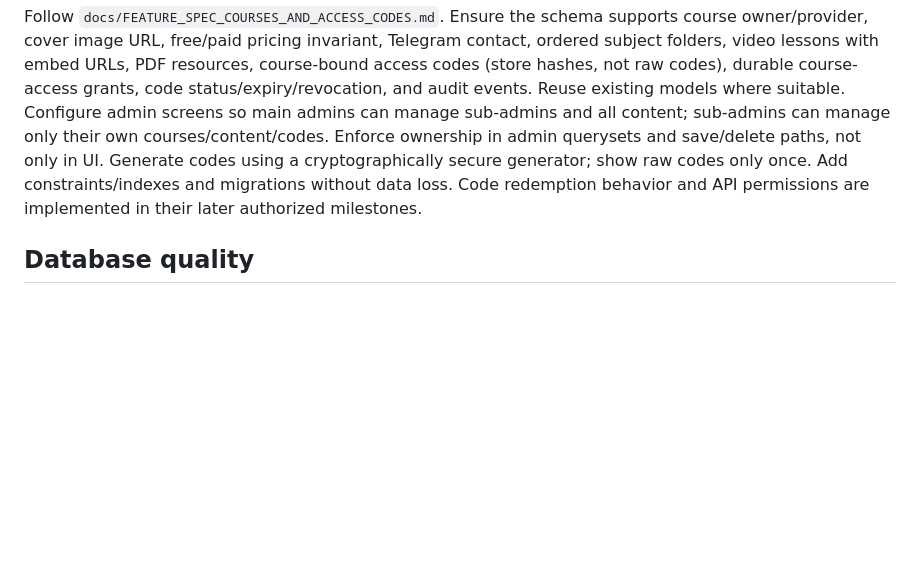
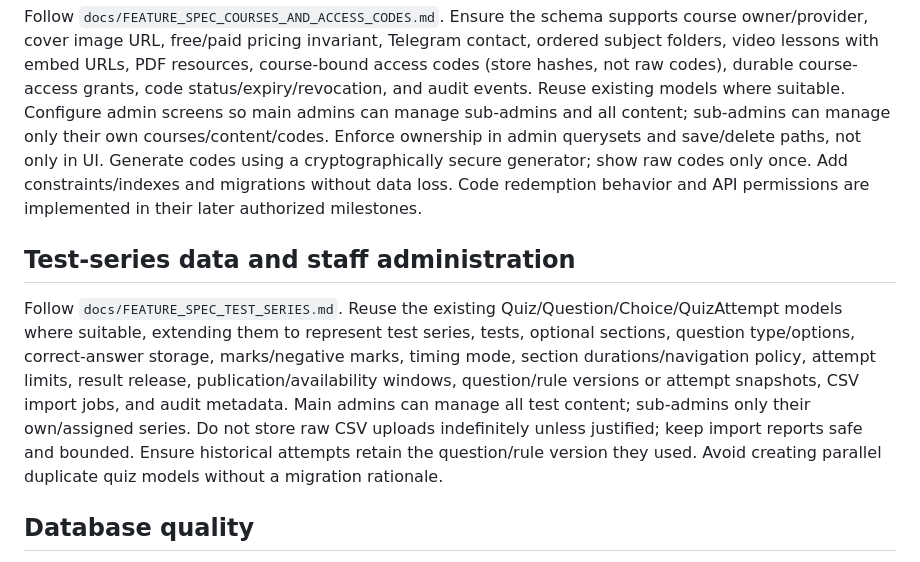
Before and after one commit to sawroop1242/pw-style-learning-app, a Markdown page: docs/agent-prompts/MILESTONE_02_MODELS_ADMIN.md, the part around the change. Rendered like a GitHub page; blank space fills up the shorter version.

Commit message:
docs: extend models milestone for test series data

```diff
--- a/docs/agent-prompts/MILESTONE_02_MODELS_ADMIN.md
+++ b/docs/agent-prompts/MILESTONE_02_MODELS_ADMIN.md
@@ -23,6 +23,10 @@ Do not add duplicate models if the existing schema already meets these needs. Do
 
 Follow `docs/FEATURE_SPEC_COURSES_AND_ACCESS_CODES.md`. Ensure the schema supports course owner/provider, cover image URL, free/paid pricing invariant, Telegram contact, ordered subject folders, video lessons with embed URLs, PDF resources, course-bound access codes (store hashes, not raw codes), durable course-access grants, code status/expiry/revocation, and audit events. Reuse existing models where suitable. Configure admin screens so main admins can manage sub-admins and all content; sub-admins can manage only their own courses/content/codes. Enforce ownership in admin querysets and save/delete paths, not only in UI. Generate codes using a cryptographically secure generator; show raw codes only once. Add constraints/indexes and migrations without data loss. Code redemption behavior and API permissions are implemented in their later authorized milestones.
 
+## Test-series data and staff administration
+
+Follow `docs/FEATURE_SPEC_TEST_SERIES.md`. Reuse the existing Quiz/Question/Choice/QuizAttempt models where suitable, extending them to represent test series, tests, optional sections, question type/options, correct-answer storage, marks/negative marks, timing mode, section durations/navigation policy, attempt limits, result release, publication/availability windows, question/rule versions or attempt snapshots, CSV import jobs, and audit metadata. Main admins can manage all test content; sub-admins only their own/assigned series. Do not store raw CSV uploads indefinitely unless justified; keep import reports safe and bounded. Ensure historical attempts retain the question/rule version they used. Avoid creating parallel duplicate quiz models without a migration rationale.
+
 ## Database quality
 - Add appropriate foreign keys, uniqueness constraints, indexes, ordering, validation, and timestamps.
 - Use migrations for all schema changes; never edit migration history destructively without a clear migration plan.
```
